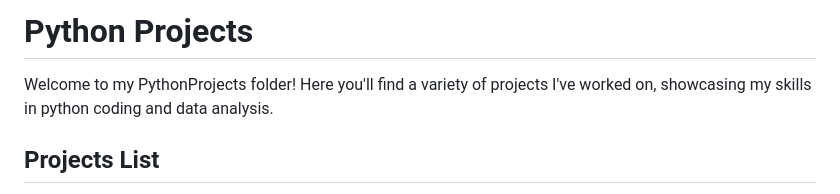
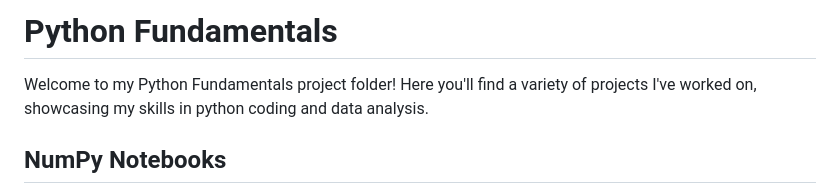
Before and after one commit to Ephylouise/DataSciencePortfolio, a Markdown page: python_fundamentals/README.md, the part around the change printed below. Drawn GitHub-style.

```diff
--- a/python_fundamentals/README.md
+++ b/python_fundamentals/README.md
@@ -1,6 +1,6 @@
-# Python Projects
+# Python Fundamentals
 
-Welcome to my PythonProjects folder! Here you'll find a variety of projects I've worked on, showcasing my skills in python coding and data analysis.
+Welcome to my Python Fundamentals project folder! Here you'll find a variety of projects I've worked on, showcasing my skills in python coding and data analysis.
 
-## Projects List
+## NumPy Notebooks
 
```
Also changed, not shown: other parts of python_fundamentals/README.md (+55 -41 lines).
